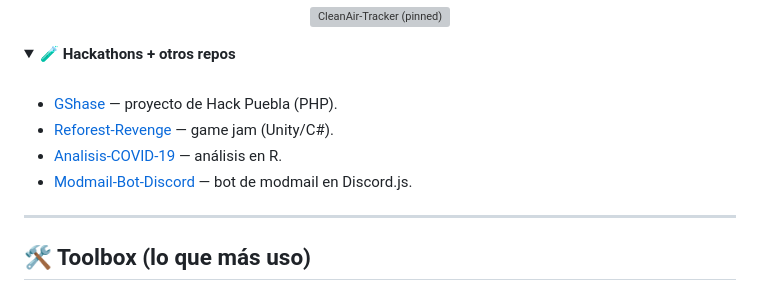
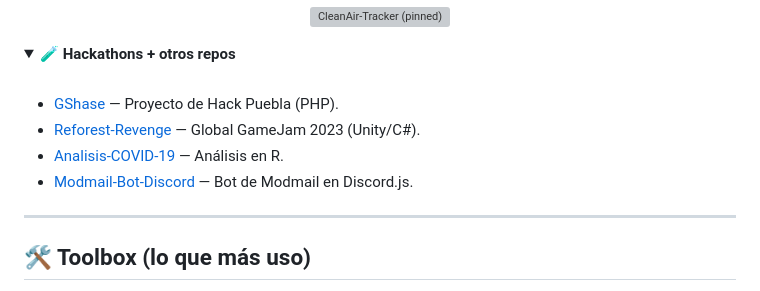
Before and after one commit to iiRoy/iiRoy, a Markdown page: README.md, the part around the change. GitHub-like rendering; folded sections open; grey boxes are pictures that could not be loaded.

```diff
--- a/README.md
+++ b/README.md
@@ -88,10 +88,10 @@ clarity > complexity | learn fast | ship often | build for impact
   <summary><b>🧪 Hackathons + otros repos</b></summary>
   <br/>
   <ul>
-    <li><a href="https://github.com/iiRoy/GShase">GShase</a> — proyecto de Hack Puebla (PHP).</li>
-    <li><a href="https://github.com/iiRoy/Reforest-Revenge-COPY">Reforest-Revenge</a> — game jam (Unity/C#).</li>
-    <li><a href="https://github.com/iiRoy/Analisis-COVID-19">Analisis-COVID-19</a> — análisis en R.</li>
-    <li><a href="https://github.com/iiRoy/Modmail-Bot-Discord">Modmail-Bot-Discord</a> — bot de modmail en Discord.js.</li>
+    <li><a href="https://github.com/iiRoy/GShase">GShase</a> — Proyecto de Hack Puebla (PHP).</li>
+    <li><a href="https://github.com/iiRoy/Reforest-Revenge-COPY">Reforest-Revenge</a> — Global GameJam 2023 (Unity/C#).</li>
+    <li><a href="https://github.com/iiRoy/Analisis-COVID-19">Analisis-COVID-19</a> — Análisis en R.</li>
+    <li><a href="https://github.com/iiRoy/Modmail-Bot-Discord">Modmail-Bot-Discord</a> — Bot de Modmail en Discord.js.</li>
   </ul>
 </details>
 
```
